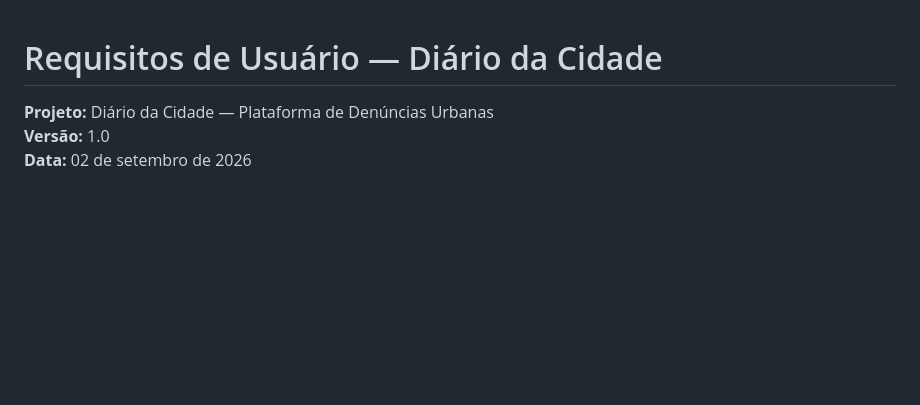
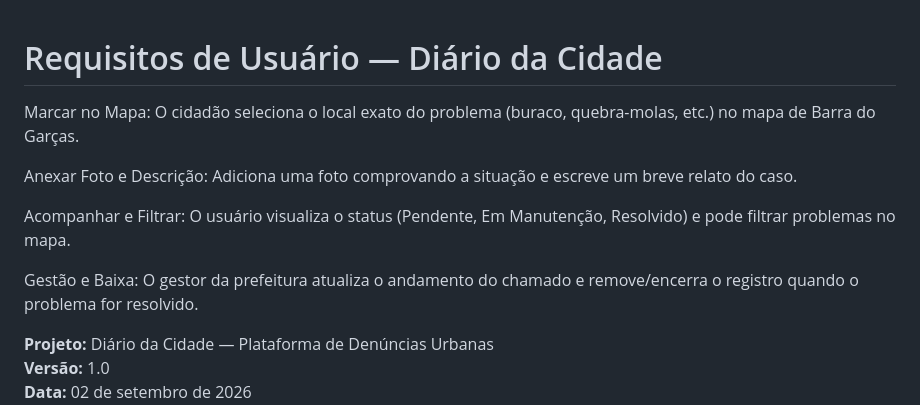
Before and after one commit to josefernando-gif/Diario-da-Cidade, a Markdown page: Di-rio-da-Cidade/requisitos_de_usuario.md, the part around the change. Rendered like a GitHub page; blank space fills up the shorter version.

```diff
--- a/Di-rio-da-Cidade/requisitos_de_usuario.md
+++ b/Di-rio-da-Cidade/requisitos_de_usuario.md
@@ -1,4 +1,13 @@
 # Requisitos de Usuário — Diário da Cidade
+
+
+Marcar no Mapa: O cidadão seleciona o local exato do problema (buraco, quebra-molas, etc.) no mapa de Barra do Garças.
+
+Anexar Foto e Descrição: Adiciona uma foto comprovando a situação e escreve um breve relato do caso.
+
+Acompanhar e Filtrar: O usuário visualiza o status (Pendente, Em Manutenção, Resolvido) e pode filtrar problemas no mapa.
+
+Gestão e Baixa: O gestor da prefeitura atualiza o andamento do chamado e remove/encerra o registro quando o problema for resolvido.
 
 **Projeto:** Diário da Cidade — Plataforma de Denúncias Urbanas
 **Versão:** 1.0
```
